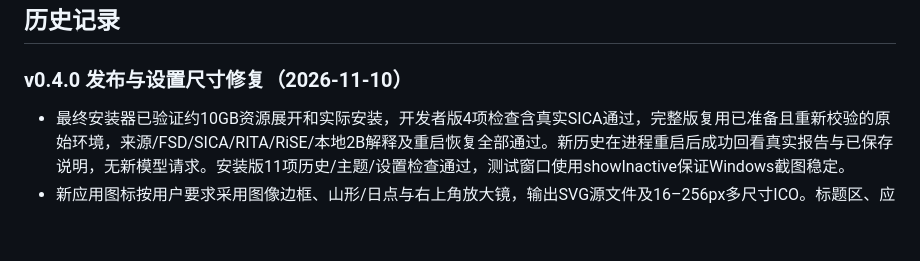
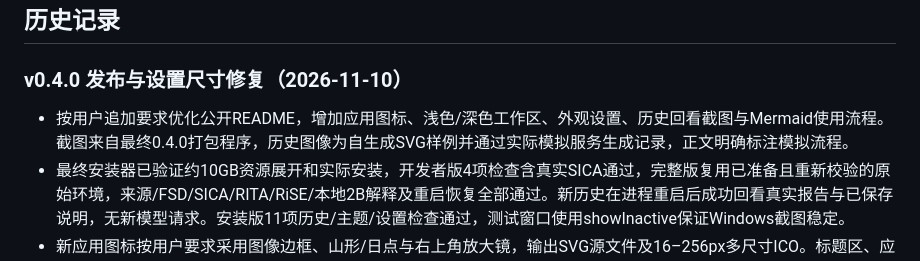
Before and after one commit to Pocon041/image-authenticity-app, a Markdown page: AGENTS.md, the part around the change. Rendered like a GitHub page; blank space fills up the shorter version.

```diff
--- a/AGENTS.md
+++ b/AGENTS.md
@@ -47,6 +47,7 @@
 
 ### v0.4.0 发布与设置尺寸修复（2026-11-10）
 
+- 按用户追加要求优化公开README，增加应用图标、浅色/深色工作区、外观设置、历史回看截图与Mermaid使用流程。截图来自最终0.4.0打包程序，历史图像为自生成SVG样例并通过实际模拟服务生成记录，正文明确标注模拟流程。
 - 最终安装器已验证约10GB资源展开和实际安装，开发者版4项检查含真实SICA通过，完整版复用已准备且重新校验的原始环境，来源/FSD/SICA/RITA/RiSE/本地2B解释及重启恢复全部通过。新历史在进程重启后成功回看真实报告与已保存说明，无新模型请求。安装版11项历史/主题/设置检查通过，测试窗口使用showInactive保证Windows截图稳定。
 - 新应用图标按用户要求采用图像边框、山形/日点与右上角放大镜，输出SVG源文件及16–256px多尺寸ICO。标题区、应用窗口和安装器共用同一图形，已检查16/32/512px渲染。
 - 用户授权同步czh、整合main并发布新版，整理为v0.4.0，继续提供完整版和开发者版安装器。
```
Also changed, not shown: README.md (+41 -7 lines), docs/images/appearance.png (added), docs/images/history.png (added), docs/images/workspace-dark.png (added), docs/images/workspace.png.
